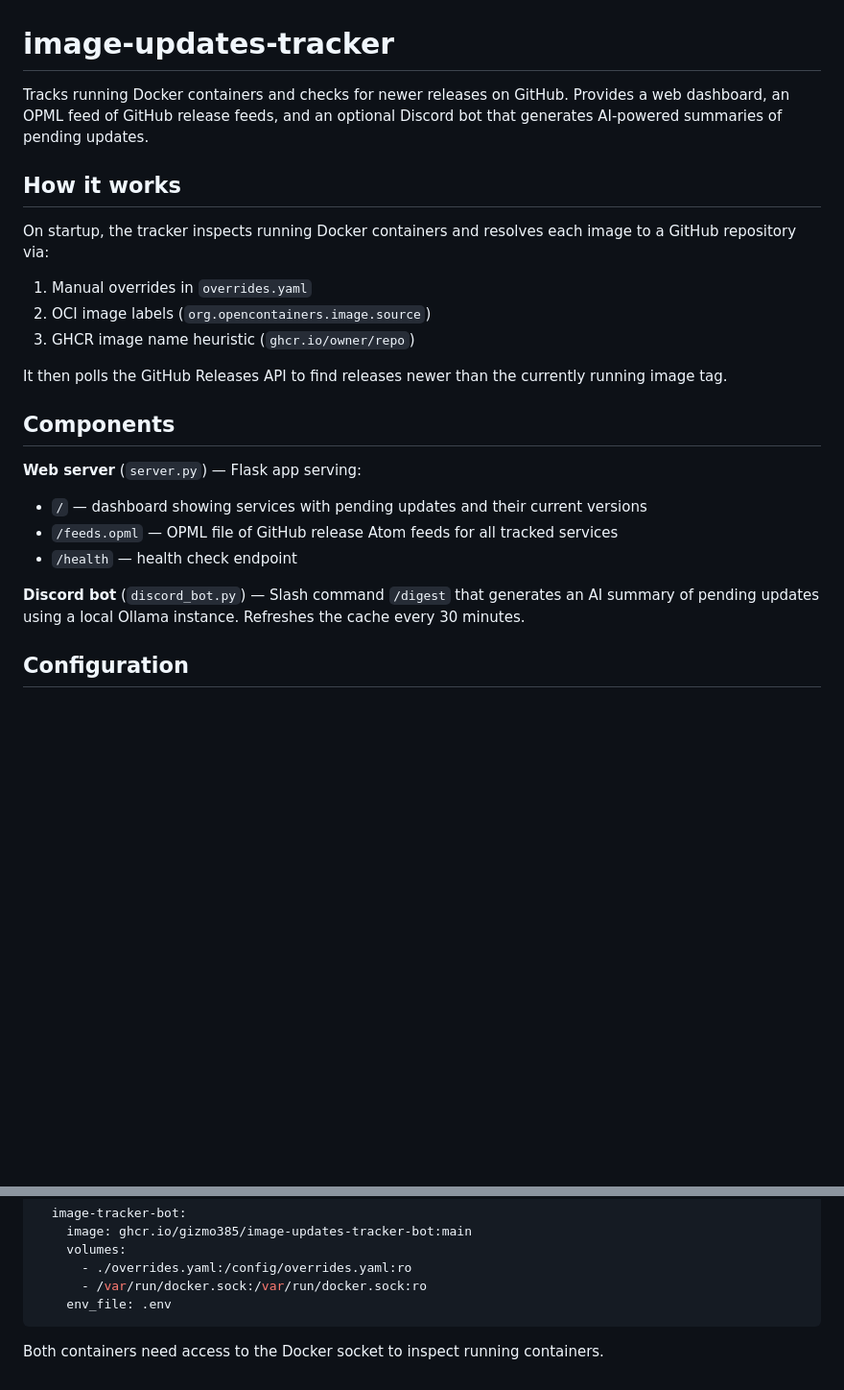
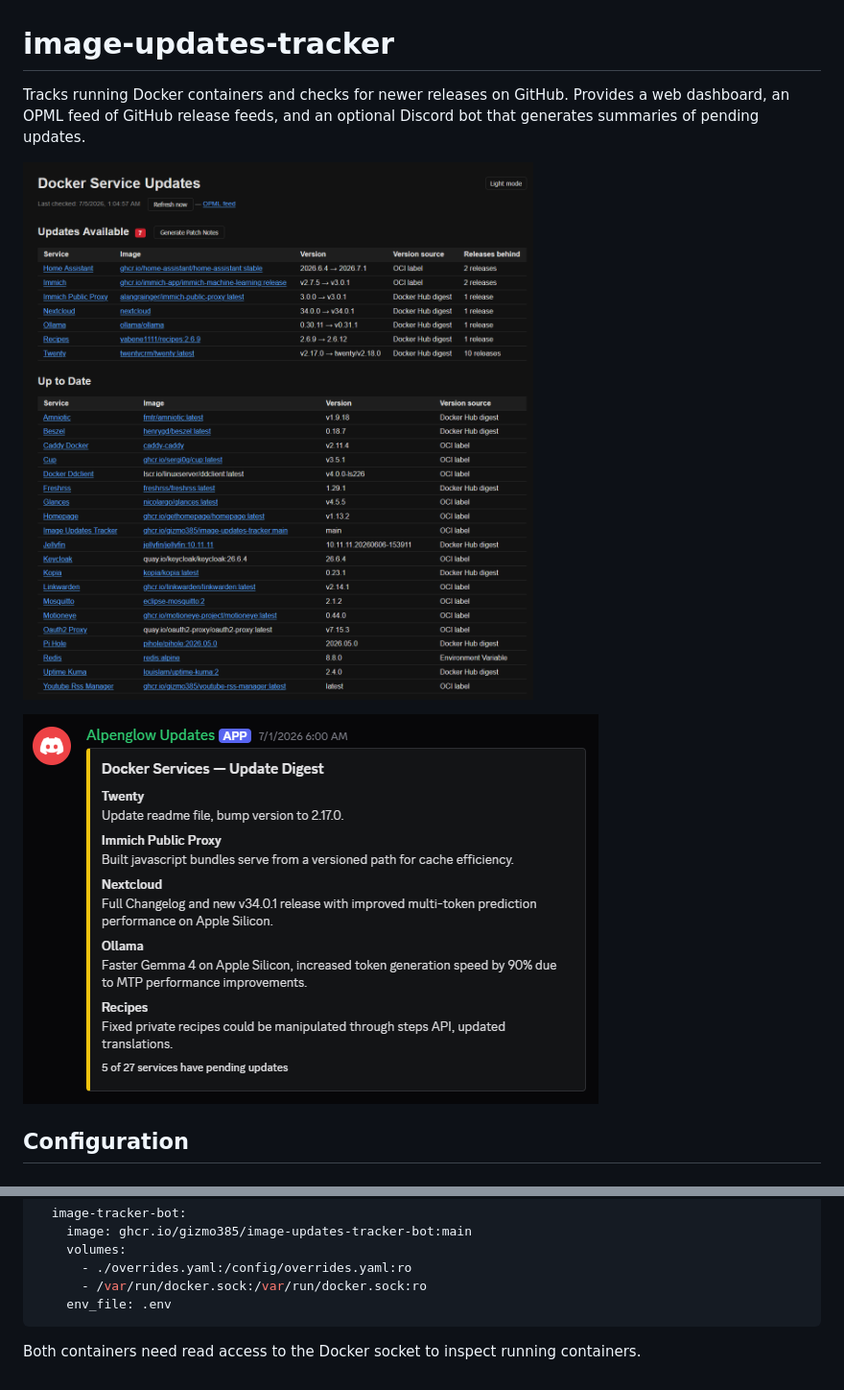
Before and after one commit to gizmo385/image-updates-tracker, a Markdown page: README.md, 2 parts joined by grey strips. Shown: that part at 96% size. Rendered like a GitHub page; pictures changed too: images/discord_bot.png (added), images/home_page.png (added); blank space fills up the shorter version.

````diff
--- a/README.md
+++ b/README.md
@@ -1,25 +1,10 @@
 # image-updates-tracker
 
-Tracks running Docker containers and checks for newer releases on GitHub. Provides a web dashboard, an OPML feed of GitHub release feeds, and an optional Discord bot that generates AI-powered summaries of pending updates.
+Tracks running Docker containers and checks for newer releases on GitHub. Provides a web dashboard, an OPML feed of GitHub release feeds, and an optional Discord bot that generates summaries of pending updates.
 
-## How it works
+![Home page](./images/home_page.png)
 
-On startup, the tracker inspects running Docker containers and resolves each image to a GitHub repository via:
-
-1. Manual overrides in `overrides.yaml`
-2. OCI image labels (`org.opencontainers.image.source`)
-3. GHCR image name heuristic (`ghcr.io/owner/repo`)
-
-It then polls the GitHub Releases API to find releases newer than the currently running image tag.
-
-## Components
-
-**Web server** (`server.py`) — Flask app serving:
-- `/` — dashboard showing services with pending updates and their current versions
-- `/feeds.opml` — OPML file of GitHub release Atom feeds for all tracked services
-- `/health` — health check endpoint
-
-**Discord bot** (`discord_bot.py`) — Slash command `/digest` that generates an AI summary of pending updates using a local Ollama instance. Refreshes the cache every 30 minutes.
+![Discord bot](./images/discord_bot.png)
 
 ## Configuration
 
@@ -76,4 +62,4 @@ services:
     env_file: .env
 ```
 
-Both containers need access to the Docker socket to inspect running containers.
+Both containers need read access to the Docker socket to inspect running containers.
````
Also changed, not shown: other parts of README.md (+1 -0 lines).
